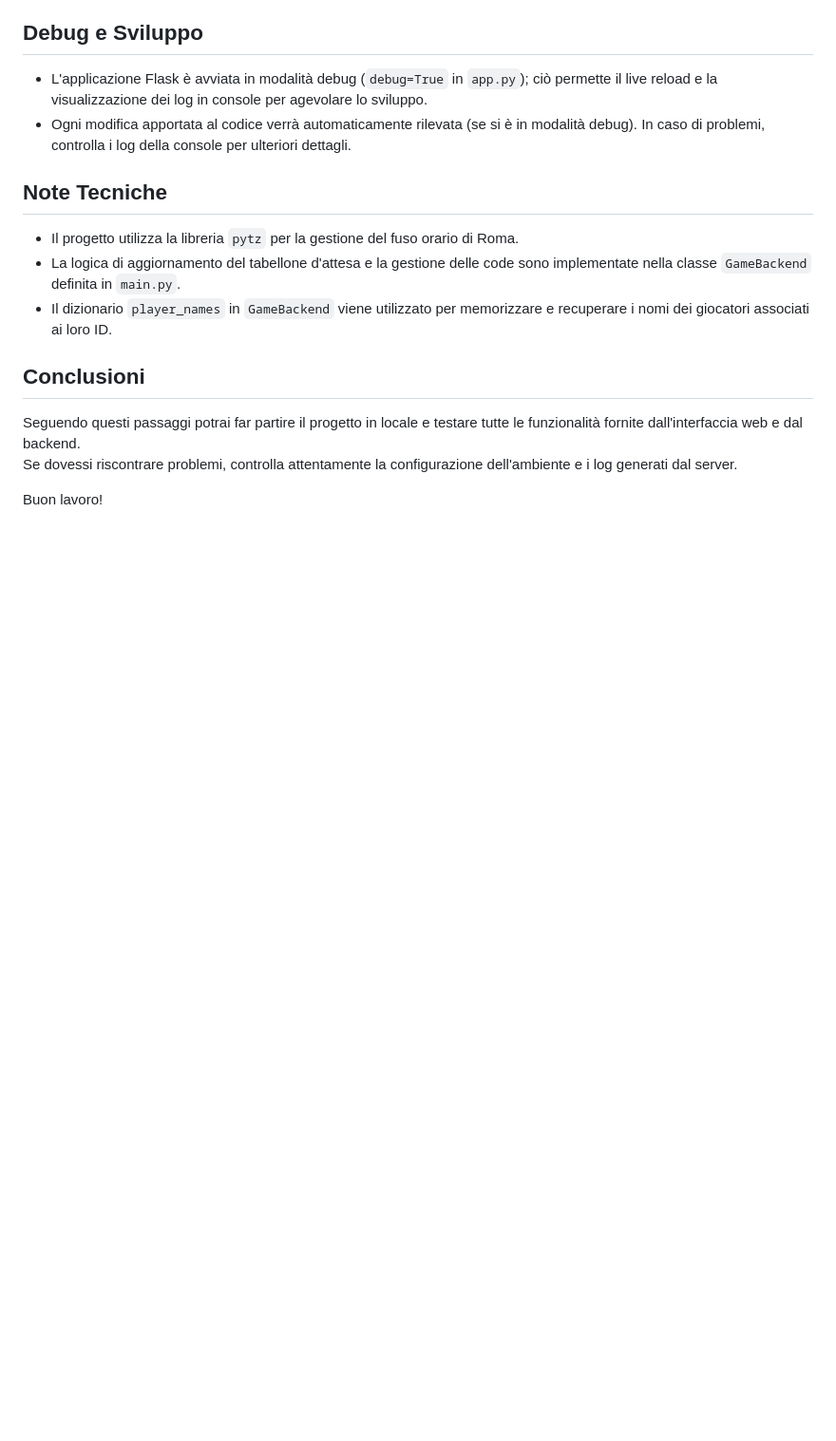
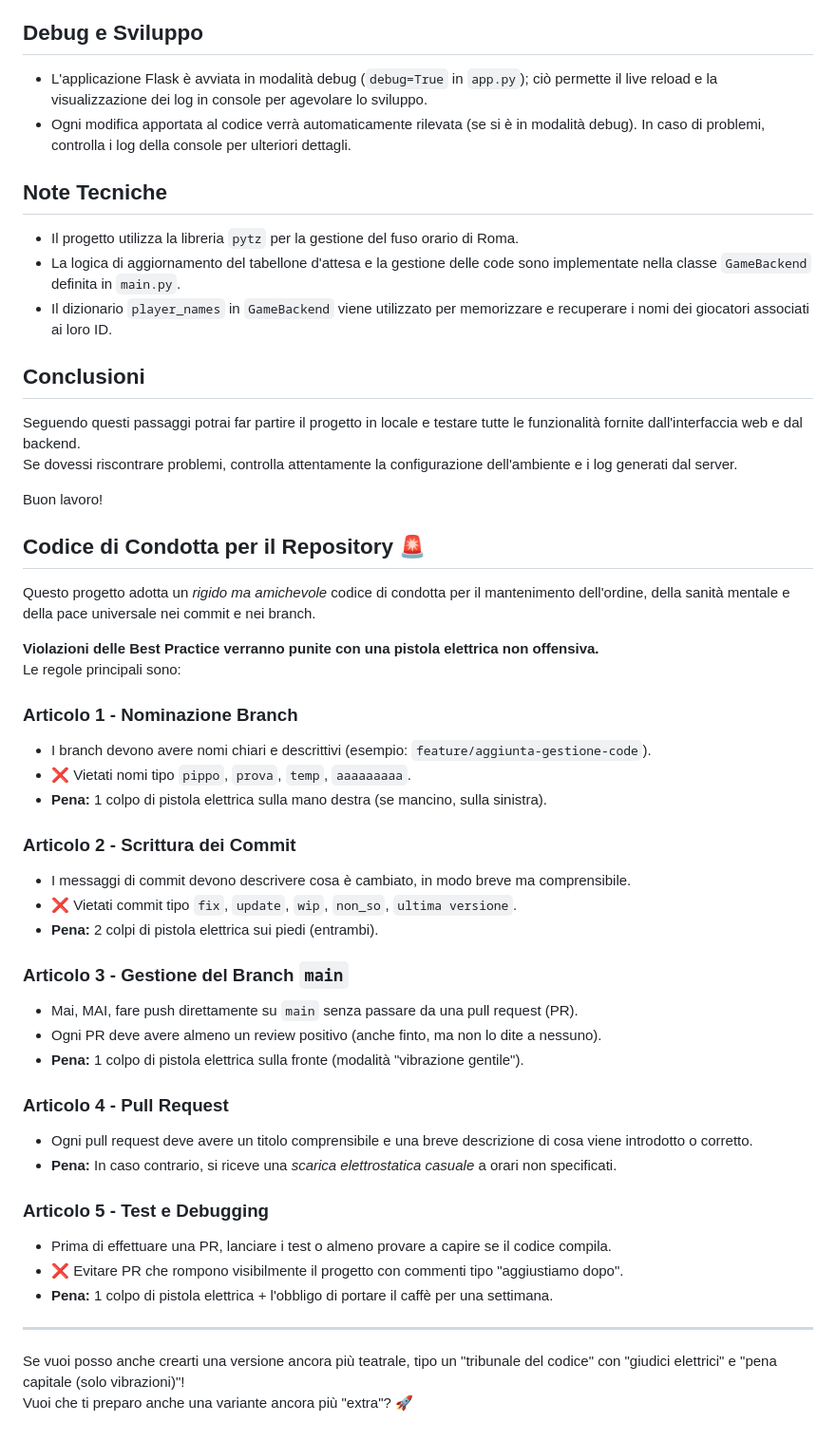
Before and after one commit to samuelsalzillo/software-comicon, a Markdown page: README.md, the part around the change printed below. Shown: that part at 95% size. GitHub-like rendering; blank space fills up the shorter version.

Commit message:
fix: added read me code

```diff
--- a/README.md
+++ b/README.md
@@ -108,3 +106,44 @@ Seguendo questi passaggi potrai far partire il progetto in locale e testare tutt
 Se dovessi riscontrare problemi, controlla attentamente la configurazione dell'ambiente e i log generati dal server.
 
 Buon lavoro!
+
+## Codice di Condotta per il Repository 🚨
+
+Questo progetto adotta un _rigido ma amichevole_ codice di condotta per il mantenimento dell'ordine, della sanità mentale e della pace universale nei commit e nei branch.
+
+**Violazioni delle Best Practice verranno punite con una pistola elettrica non offensiva.**
+Le regole principali sono:
+
+### Articolo 1 - Nominazione Branch
+
+- I branch devono avere nomi chiari e descrittivi (esempio: `feature/aggiunta-gestione-code`).
+- ❌ Vietati nomi tipo `pippo`, `prova`, `temp`, `aaaaaaaaa`.
+- **Pena:** 1 colpo di pistola elettrica sulla mano destra (se mancino, sulla sinistra).
+
+### Articolo 2 - Scrittura dei Commit
+
+- I messaggi di commit devono descrivere cosa è cambiato, in modo breve ma comprensibile.
+- ❌ Vietati commit tipo `fix`, `update`, `wip`, `non_so`, `ultima versione`.
+- **Pena:** 2 colpi di pistola elettrica sui piedi (entrambi).
+
+### Articolo 3 - Gestione del Branch `main`
+
+- Mai, MAI, fare push direttamente su `main` senza passare da una pull request (PR).
+- Ogni PR deve avere almeno un review positivo (anche finto, ma non lo dite a nessuno).
+- **Pena:** 1 colpo di pistola elettrica sulla fronte (modalità "vibrazione gentile").
+
+### Articolo 4 - Pull Request
+
+- Ogni pull request deve avere un titolo comprensibile e una breve descrizione di cosa viene introdotto o corretto.
+- **Pena:** In caso contrario, si riceve una _scarica elettrostatica casuale_ a orari non specificati.
+
+### Articolo 5 - Test e Debugging
+
+- Prima di effettuare una PR, lanciare i test o almeno provare a capire se il codice compila.
+- ❌ Evitare PR che rompono visibilmente il progetto con commenti tipo "aggiustiamo dopo".
+- **Pena:** 1 colpo di pistola elettrica + l'obbligo di portare il caffè per una settimana.
+
+---
+
+Se vuoi posso anche crearti una versione ancora più teatrale, tipo un "tribunale del codice" con "giudici elettrici" e "pena capitale (solo vibrazioni)"!
+Vuoi che ti preparo anche una variante ancora più "extra"? 🚀
```
Also changed, not shown: other parts of README.md (+0 -2 lines).
